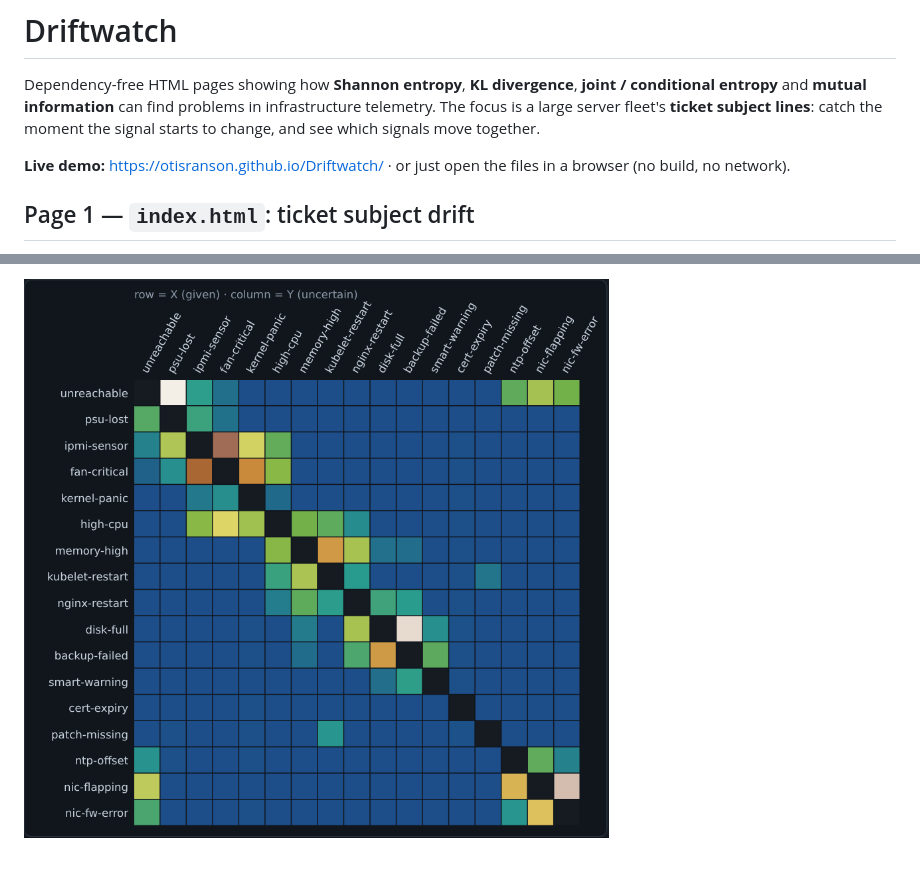
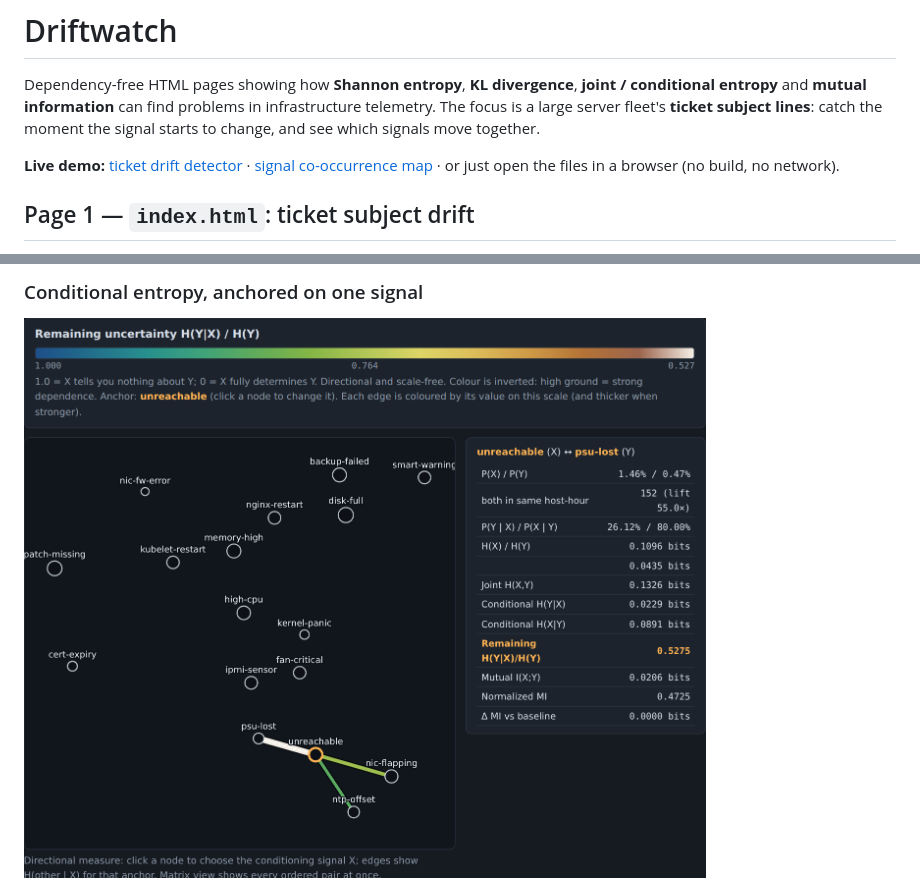
Before and after one commit to otisranson/Driftwatch, a Markdown page: README.md, 2 parts joined by grey strips. Drawn GitHub-style; pictures changed too: screenshots/map-conditional.png (added), screenshots/matrix-conditional.png; blank space fills up the shorter version.

```diff
--- a/README.md
+++ b/README.md
@@ -2,7 +2,7 @@
 
 Dependency-free HTML pages showing how **Shannon entropy**, **KL divergence**, **joint / conditional entropy** and **mutual information** can find problems in infrastructure telemetry. The focus is a large server fleet's **ticket subject lines**: catch the moment the signal starts to change, and see which signals move together.
 
-**Live demo:** https://otisranson.github.io/Driftwatch/ · or just open the files in a browser (no build, no network).
+**Live demo:** [ticket drift detector](https://otisranson.github.io/Driftwatch/) · [signal co-occurrence map](https://otisranson.github.io/Driftwatch/cooccurrence.html) · or just open the files in a browser (no build, no network).
 
 ## Page 1 — `index.html`: ticket subject drift
 
@@ -42,3 +46,4 @@ Treat each normalized ticket subject as a **signal**, count which signals fire t
 
-![Matrix view of remaining uncertainty H(Y|X)/H(Y)](screenshots/matrix-conditional.png)
+### Conditional entropy, anchored on one signal
+![Graph coloured by remaining uncertainty H(Y|X)/H(Y) anchored on "unreachable"](screenshots/map-conditional.png)
 
```
Also changed, not shown: other parts of README.md (+21 -7 lines), screenshots/map-delta.png, screenshots/map-joint.png (added), screenshots/map-mi.png, 1 other file.
